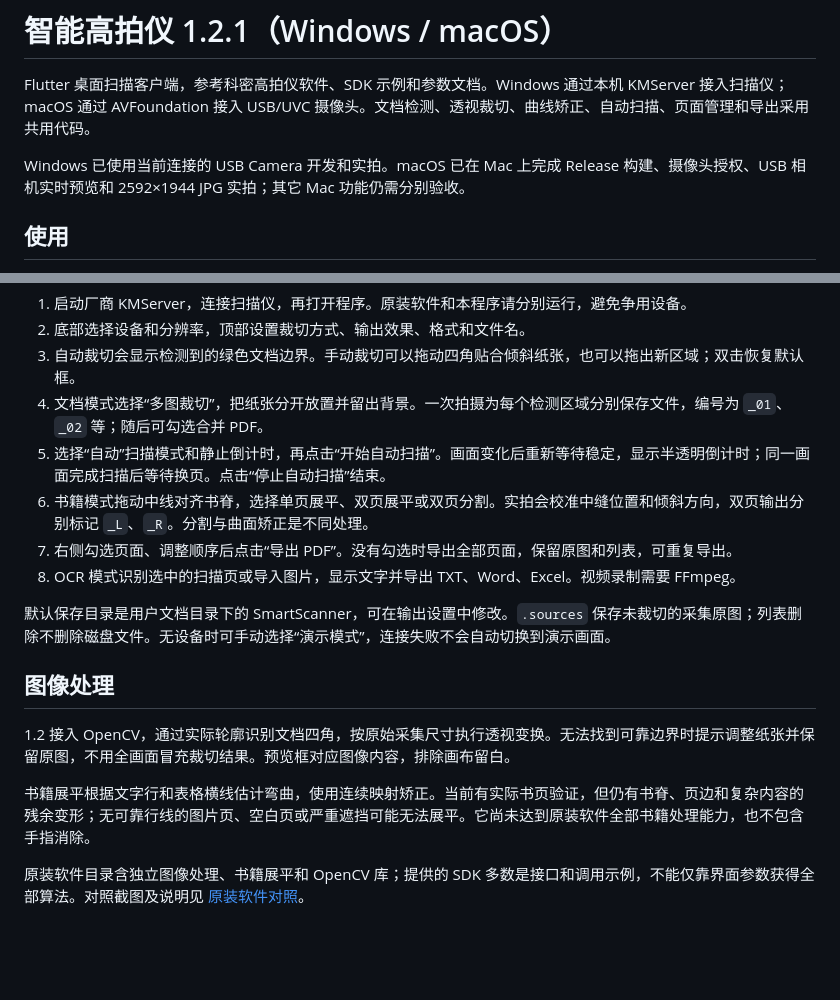
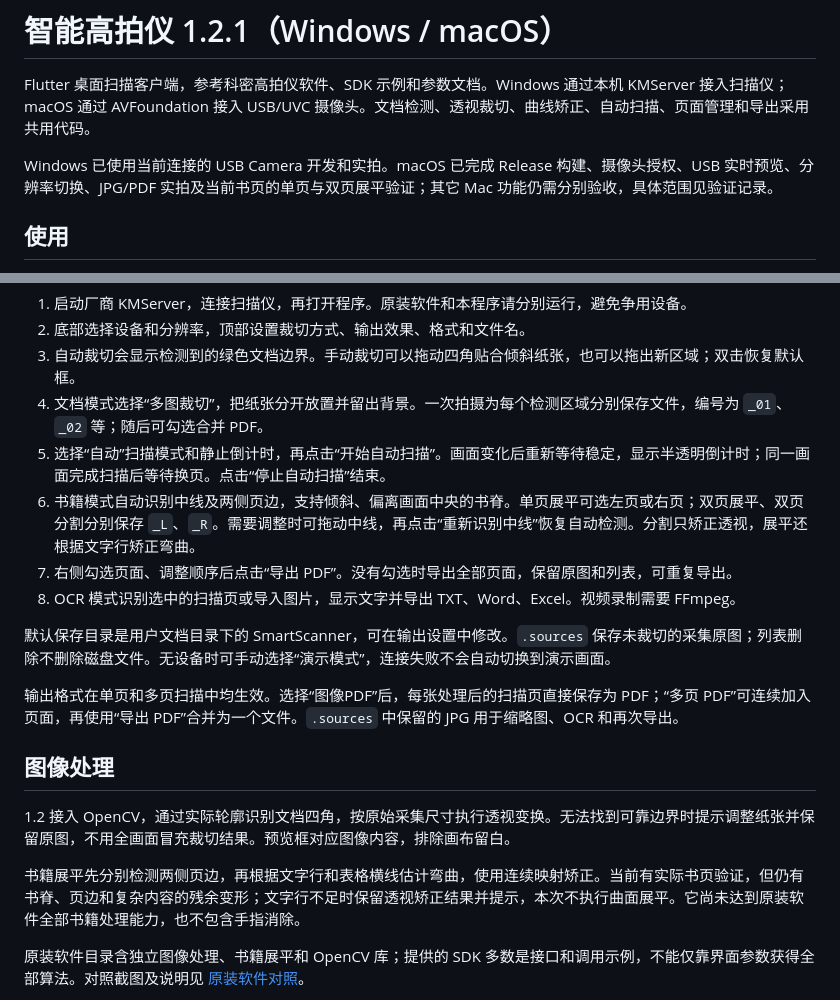
Before and after one commit to 282207134/smart_scanner, a Markdown page: README.md, 2 parts joined by grey strips. Drawn GitHub-style; blank space fills up the shorter version.

```diff
--- a/README.md
+++ b/README.md
@@ -2,7 +2,7 @@
 
 Flutter 桌面扫描客户端，参考科密高拍仪软件、SDK 示例和参数文档。Windows 通过本机 KMServer 接入扫描仪；macOS 通过 AVFoundation 接入 USB/UVC 摄像头。文档检测、透视裁切、曲线矫正、自动扫描、页面管理和导出采用共用代码。
 
-Windows 已使用当前连接的 USB Camera 开发和实拍。macOS 已在 Mac 上完成 Release 构建、摄像头授权、USB 相机实时预览和 2592×1944 JPG 实拍；其它 Mac 功能仍需分别验收。
+Windows 已使用当前连接的 USB Camera 开发和实拍。macOS 已完成 Release 构建、摄像头授权、USB 实时预览、分辨率切换、JPG/PDF 实拍及当前书页的单页与双页展平验证；其它 Mac 功能仍需分别验收，具体范围见验证记录。
 
 ## 使用
 
@@ -13,17 +13,19 @@ Windows 运行包：`build/SmartScanner-Windows-1.2.1.zip`。解压完整文件
 3. 自动裁切会显示检测到的绿色文档边界。手动裁切可以拖动四角贴合倾斜纸张，也可以拖出新区域；双击恢复默认框。
 4. 文档模式选择“多图裁切”，把纸张分开放置并留出背景。一次拍摄为每个检测区域分别保存文件，编号为 `_01`、`_02` 等；随后可勾选合并 PDF。
 5. 选择“自动”扫描模式和静止倒计时，再点击“开始自动扫描”。画面变化后重新等待稳定，显示半透明倒计时；同一画面完成扫描后等待换页。点击“停止自动扫描”结束。
-6. 书籍模式拖动中线对齐书脊，选择单页展平、双页展平或双页分割。实拍会校准中缝位置和倾斜方向，双页输出分别标记 `_L`、`_R`。分割与曲面矫正是不同处理。
+6. 书籍模式自动识别中线及两侧页边，支持倾斜、偏离画面中央的书脊。单页展平可选左页或右页；双页展平、双页分割分别保存 `_L`、`_R`。需要调整时可拖动中线，再点击“重新识别中线”恢复自动检测。分割只矫正透视，展平还根据文字行矫正弯曲。
 7. 右侧勾选页面、调整顺序后点击“导出 PDF”。没有勾选时导出全部页面，保留原图和列表，可重复导出。
 8. OCR 模式识别选中的扫描页或导入图片，显示文字并导出 TXT、Word、Excel。视频录制需要 FFmpeg。
 
 默认保存目录是用户文档目录下的 SmartScanner，可在输出设置中修改。`.sources` 保存未裁切的采集原图；列表删除不删除磁盘文件。无设备时可手动选择“演示模式”，连接失败不会自动切换到演示画面。
 
+输出格式在单页和多页扫描中均生效。选择“图像PDF”后，每张处理后的扫描页直接保存为 PDF；“多页 PDF”可连续加入页面，再使用“导出 PDF”合并为一个文件。`.sources` 中保留的 JPG 用于缩略图、OCR 和再次导出。
+
 ## 图像处理
 
 1.2 接入 OpenCV，通过实际轮廓识别文档四角，按原始采集尺寸执行透视变换。无法找到可靠边界时提示调整纸张并保留原图，不用全画面冒充裁切结果。预览框对应图像内容，排除画布留白。
 
-书籍展平根据文字行和表格横线估计弯曲，使用连续映射矫正。当前有实际书页验证，但仍有书脊、页边和复杂内容的残余变形；无可靠行线的图片页、空白页或严重遮挡可能无法展平。它尚未达到原装软件全部书籍处理能力，也不包含手指消除。
+书籍展平先分别检测两侧页边，再根据文字行和表格横线估计弯曲，使用连续映射矫正。当前有实际书页验证，但仍有书脊、页边和复杂内容的残余变形；文字行不足时保留透视矫正结果并提示，本次不执行曲面展平。它尚未达到原装软件全部书籍处理能力，也不包含手指消除。
 
 原装软件目录含独立图像处理、书籍展平和 OpenCV 库；提供的 SDK 多数是接口和调用示例，不能仅靠界面参数获得全部算法。对照截图及说明见 [原装软件对照](docs/原装软件对照.md)。
 
```
Also changed, not shown: docs/验证记录.md (+16 -1 lines).
